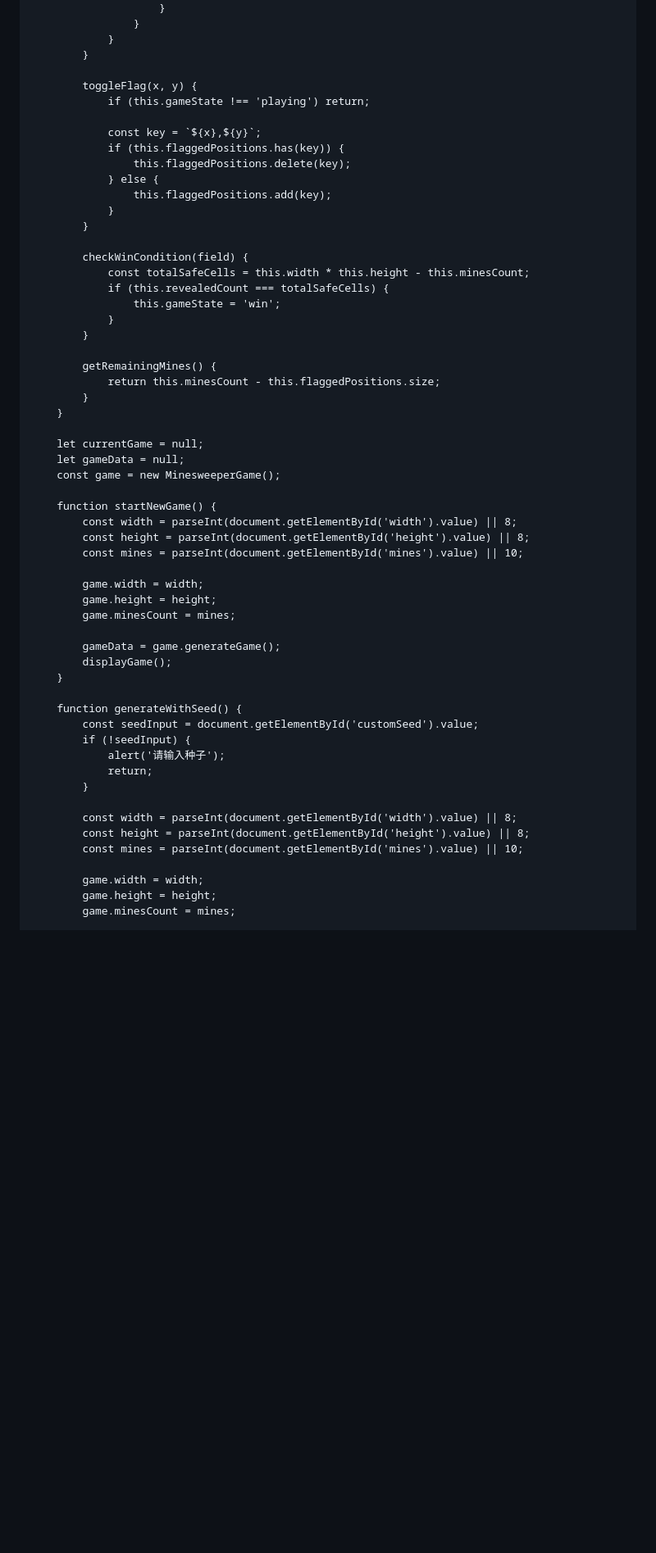
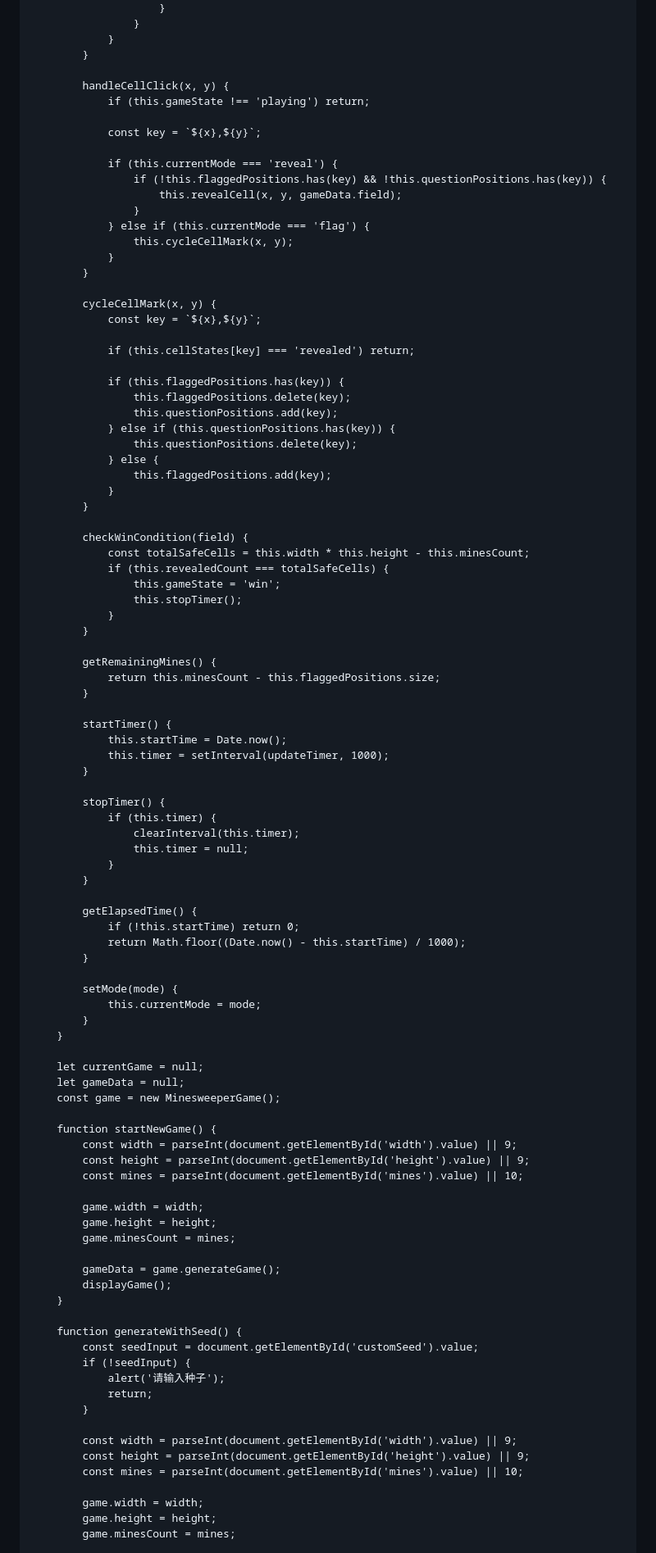
Before and after one commit to Minesweeper-Chineese/Minesweeper-Chinese, a Markdown page: README.md, the part around one of its changes. Shown at 82% size. Rendered like a GitHub page; blank space fills up the shorter version.

```diff
--- a/README.md
+++ b/README.md
@@ -323,12 +389,30 @@
                 }
             }
 
-            toggleFlag(x, y) {
+            handleCellClick(x, y) {
                 if (this.gameState !== 'playing') return;
 
                 const key = `${x},${y}`;
+
+                if (this.currentMode === 'reveal') {
+                    if (!this.flaggedPositions.has(key) && !this.questionPositions.has(key)) {
+                        this.revealCell(x, y, gameData.field);
+                    }
+                } else if (this.currentMode === 'flag') {
+                    this.cycleCellMark(x, y);
+                }
+            }
+
+            cycleCellMark(x, y) {
+                const key = `${x},${y}`;
+
+                if (this.cellStates[key] === 'revealed') return;
+
                 if (this.flaggedPositions.has(key)) {
                     this.flaggedPositions.delete(key);
+                    this.questionPositions.add(key);
+                } else if (this.questionPositions.has(key)) {
+                    this.questionPositions.delete(key);
                 } else {
                     this.flaggedPositions.add(key);
                 }
@@ -338,11 +422,33 @@
                 const totalSafeCells = this.width * this.height - this.minesCount;
                 if (this.revealedCount === totalSafeCells) {
                     this.gameState = 'win';
+                    this.stopTimer();
                 }
             }
 
             getRemainingMines() {
                 return this.minesCount - this.flaggedPositions.size;
+            }
+
+            startTimer() {
+                this.startTime = Date.now();
+                this.timer = setInterval(updateTimer, 1000);
+            }
+
+            stopTimer() {
+                if (this.timer) {
+                    clearInterval(this.timer);
+                    this.timer = null;
+                }
+            }
+
+            getElapsedTime() {
+                if (!this.startTime) return 0;
+                return Math.floor((Date.now() - this.startTime) / 1000);
+            }
+
+            setMode(mode) {
+                this.currentMode = mode;
             }
         }
 
@@ -351,8 +457,8 @@
         const game = new MinesweeperGame();
 
         function startNewGame() {
-            const width = parseInt(document.getElementById('width').value) || 8;
-            const height = parseInt(document.getElementById('height').value) || 8;
+            const width = parseInt(document.getElementById('width').value) || 9;
+            const height = parseInt(document.getElementById('height').value) || 9;
             const mines = parseInt(document.getElementById('mines').value) || 10;
 
             game.width = width;
@@ -370,8 +476,8 @@
                 return;
             }
 
-            const width = parseInt(document.getElementById('width').value) || 8;
-            const height = parseInt(document.getElementById('height').value) || 8;
+            const width = parseInt(document.getElementById('width').value) || 9;
+            const height = parseInt(document.getElementById('height').value) || 9;
             const mines = parseInt(document.getElementById('mines').value) || 10;
 
             game.width = width;
```
Also changed, not shown: other parts of README.md (+169 -82 lines).
